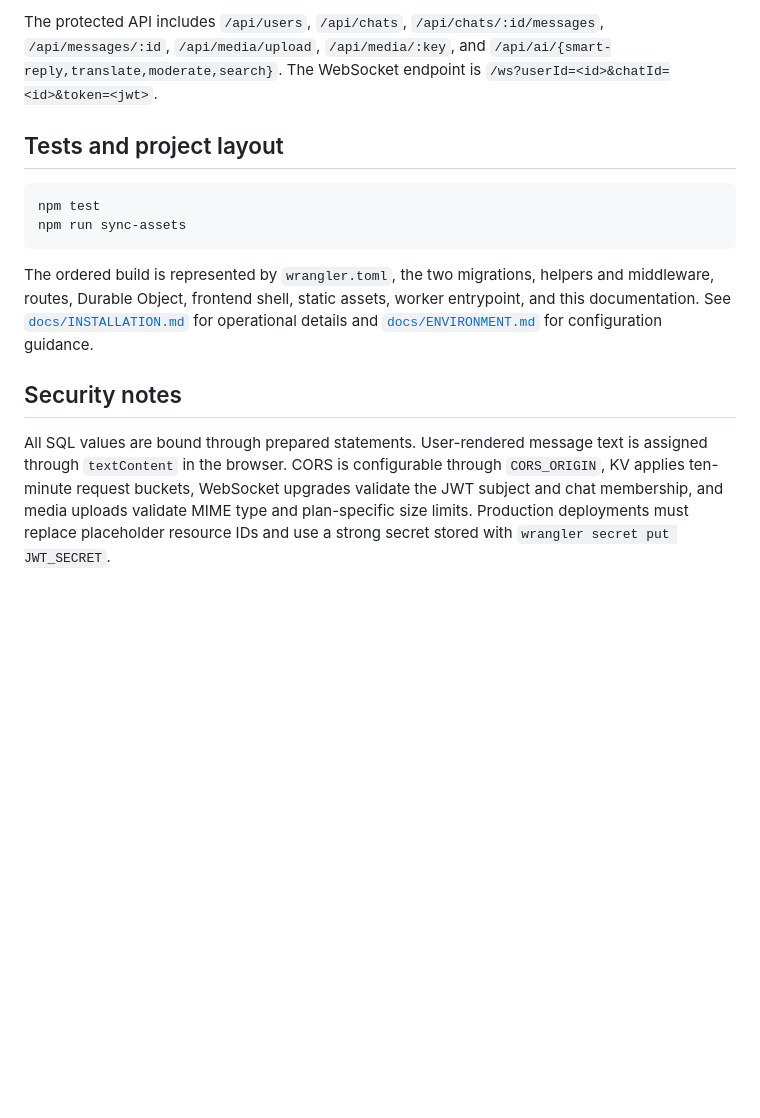
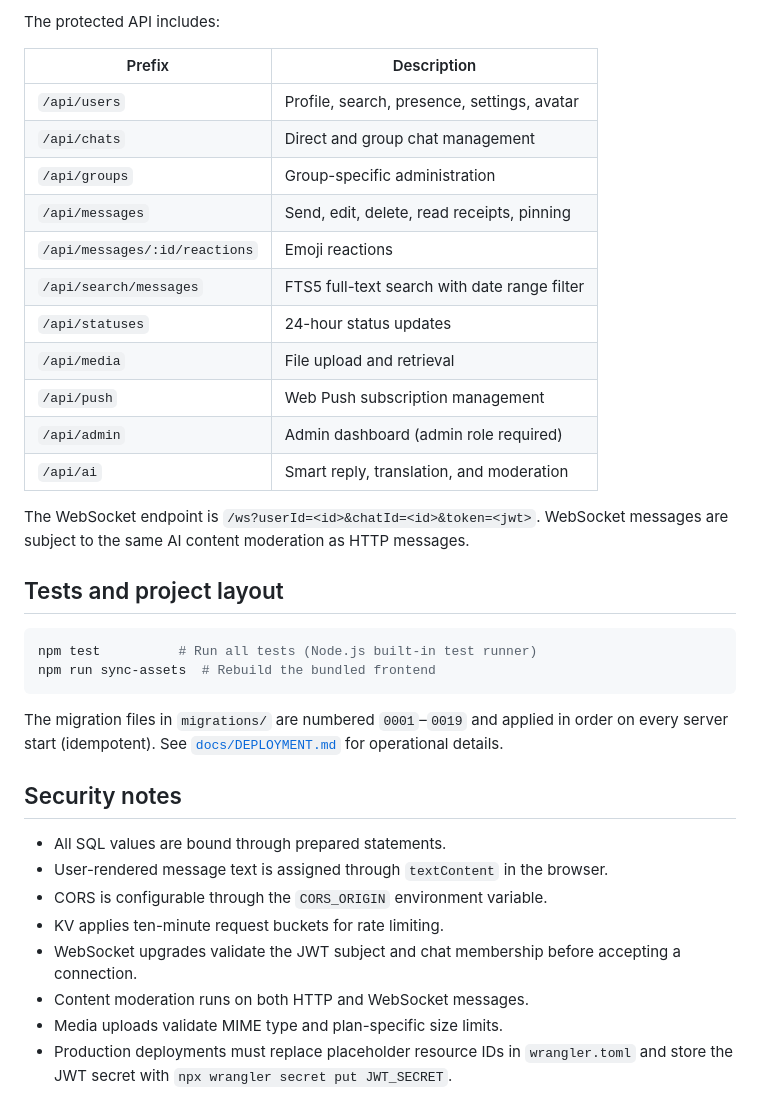
Before and after one commit to Lakmal2078/inclusive-eyes-chatlk, a Markdown page: README.md, the part around one of its changes. GitHub-like rendering; blank space fills up the shorter version.

````diff
--- a/README.md
+++ b/README.md
@@ -64,15 +77,38 @@ Public endpoints are `GET /api/health`, `POST /api/auth/register`, `POST /api/au
 
-The protected API includes `/api/users`, `/api/chats`, `/api/chats/:id/messages`, `/api/messages/:id`, `/api/media/upload`, `/api/media/:key`, and `/api/ai/{smart-reply,translate,moderate,search}`. The WebSocket endpoint is `/ws?userId=<id>&chatId=<id>&token=<jwt>`.
+The protected API includes:
+
+| Prefix | Description |
+|---|---|
+| `/api/users` | Profile, search, presence, settings, avatar |
+| `/api/chats` | Direct and group chat management |
+| `/api/groups` | Group-specific administration |
+| `/api/messages` | Send, edit, delete, read receipts, pinning |
+| `/api/messages/:id/reactions` | Emoji reactions |
+| `/api/search/messages` | FTS5 full-text search with date range filter |
+| `/api/statuses` | 24-hour status updates |
+| `/api/media` | File upload and retrieval |
+| `/api/push` | Web Push subscription management |
+| `/api/admin` | Admin dashboard (admin role required) |
+| `/api/ai` | Smart reply, translation, and moderation |
+
+The WebSocket endpoint is `/ws?userId=<id>&chatId=<id>&token=<jwt>`. WebSocket messages are subject to the same AI content moderation as HTTP messages.
 
 ## Tests and project layout
 
 ```bash
-npm test
-npm run sync-assets
+npm test          # Run all tests (Node.js built-in test runner)
+npm run sync-assets  # Rebuild the bundled frontend
 ```
 
-The ordered build is represented by `wrangler.toml`, the two migrations, helpers and middleware, routes, Durable Object, frontend shell, static assets, worker entrypoint, and this documentation. See [`docs/INSTALLATION.md`](docs/INSTALLATION.md) for operational details and [`docs/ENVIRONMENT.md`](docs/ENVIRONMENT.md) for configuration guidance.
+The migration files in `migrations/` are numbered `0001`–`0019` and applied in order on every server start (idempotent). See [`docs/DEPLOYMENT.md`](docs/DEPLOYMENT.md) for operational details.
 
 ## Security notes
 
-All SQL values are bound through prepared statements. User-rendered message text is assigned through `textContent` in the browser. CORS is configurable through `CORS_ORIGIN`, KV applies ten-minute request buckets, WebSocket upgrades validate the JWT subject and chat membership, and media uploads validate MIME type and plan-specific size limits. Production deployments must replace placeholder resource IDs and use a strong secret stored with `wrangler secret put JWT_SECRET`.
+- All SQL values are bound through prepared statements.
+- User-rendered message text is assigned through `textContent` in the browser.
+- CORS is configurable through the `CORS_ORIGIN` environment variable.
+- KV applies ten-minute request buckets for rate limiting.
+- WebSocket upgrades validate the JWT subject and chat membership before accepting a connection.
+- Content moderation runs on both HTTP and WebSocket messages.
+- Media uploads validate MIME type and plan-specific size limits.
+- Production deployments must replace placeholder resource IDs in `wrangler.toml` and store the JWT secret with `npx wrangler secret put JWT_SECRET`.
````
Also changed, not shown: other parts of README.md (+36 -23 lines).
